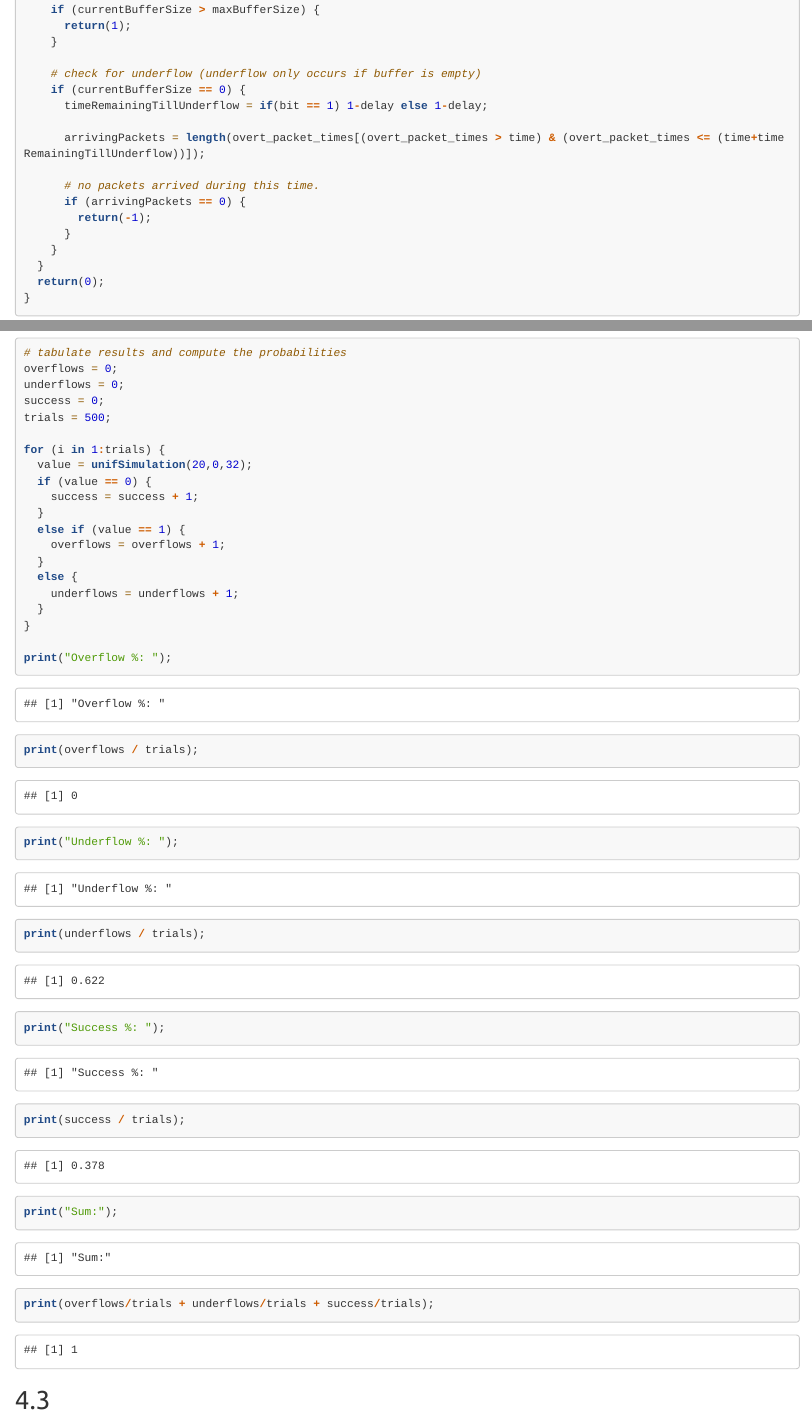
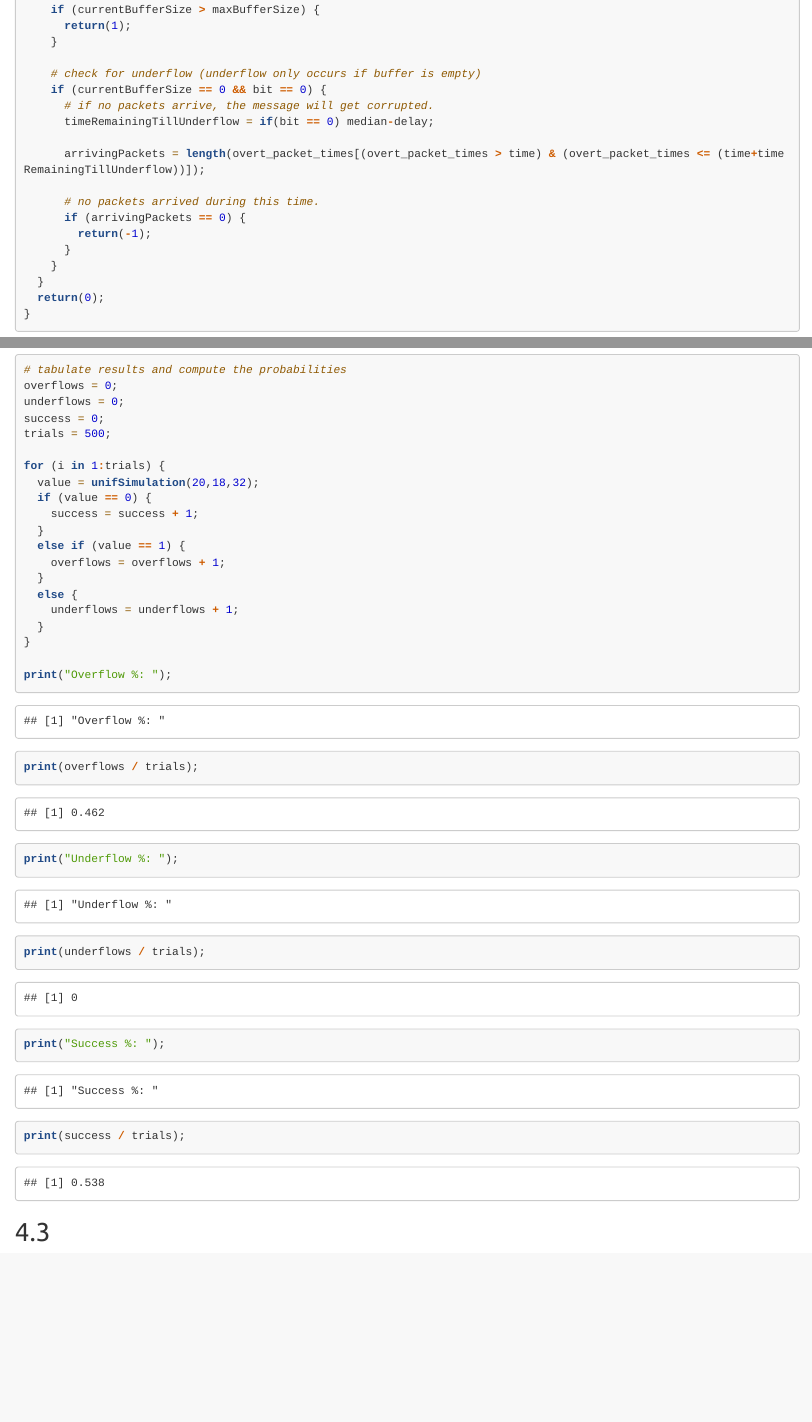
Before and after one commit to gvazquez8/ECS132_Project1, an R Markdown document (project.Rmd): the page in a window 1100 px wide, from 7750 px down, and a second part further down, joined at a grey line. Rendered offline with R 4.5, knitr and Pandoc, with nearby package versions; code that draws random numbers runs with fixed seeds of ours; long lines of code are wrapped.

Commit message:
Updating underflow check

````diff
--- a/project.Rmd
+++ b/project.Rmd
@@ -236,8 +236,9 @@ expSimulation <- function(maxBufferSize, currentBufferSize, messageSize) {
     }
 
     # check for underflow (underflow only occurs if buffer is empty)
-    if (currentBufferSize == 0) {
-      timeRemainingTillUnderflow = if(bit == 1) 1-delay else 1-delay;
+    if (currentBufferSize == 0 && bit == 0) {
+      # if no packets arrive, the message will get corrupted.
+      timeRemainingTillUnderflow = if(bit == 0) median-delay;
 
       arrivingPackets = length(overt_packet_times[(overt_packet_times > time) & (overt_packet_times <= (time+timeRemainingTillUnderflow))]);
 
@@ -350,7 +351,7 @@ success = 0;
 trials = 500;
 
 for (i in 1:trials) {
-  value = unifSimulation(20,0,32);
+  value = unifSimulation(20,18,32);
   if (value == 0) {
     success = success + 1;
   }
@@ -368,9 +369,6 @@ print("Underflow %: ");
 print(underflows / trials);
 print("Success %: ");
 print(success / trials);
-
-print("Sum:");
-print(overflows/trials + underflows/trials + success/trials);
 ```
 
 ##
````
Also changed, not shown: project.Rmd (2 more changed lines).
